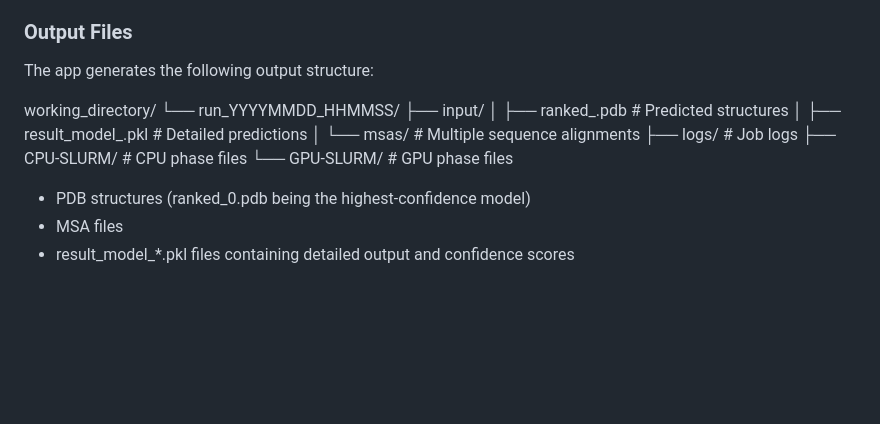
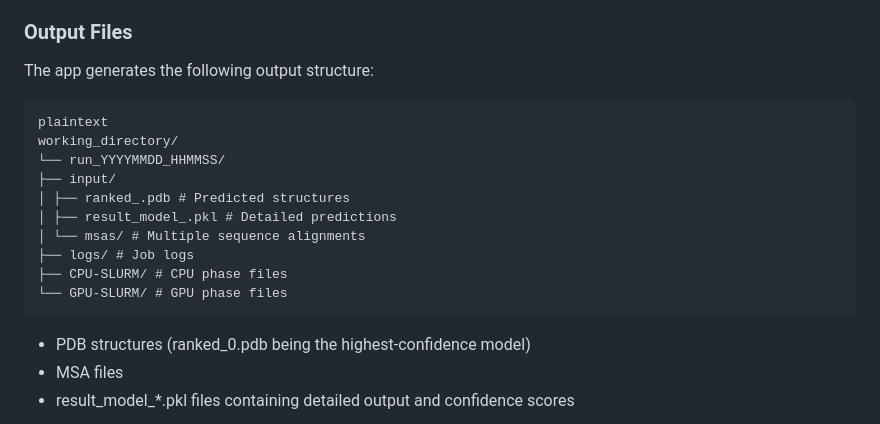
Before and after one commit to hansen-m/ProteinStructure-OOD, a Markdown page: README.md, the part around the change. Drawn GitHub-style; blank space fills up the shorter version.

````diff
--- a/README.md
+++ b/README.md
@@ -61,6 +61,8 @@ The app accepts protein sequences in FASTA format.
 ### Output Files
 The app generates the following output structure:
 
+```
+plaintext
 working_directory/
 └── run_YYYYMMDD_HHMMSS/
 ├── input/
@@ -70,7 +72,7 @@ working_directory/
 ├── logs/ # Job logs
 ├── CPU-SLURM/ # CPU phase files
 └── GPU-SLURM/ # GPU phase files
-
+```
 
 - PDB structures (ranked_0.pdb being the highest-confidence model)
 - MSA files
````
